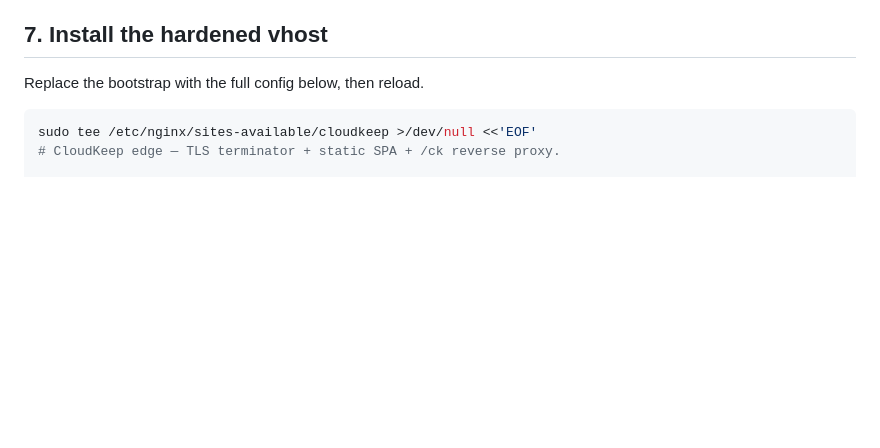
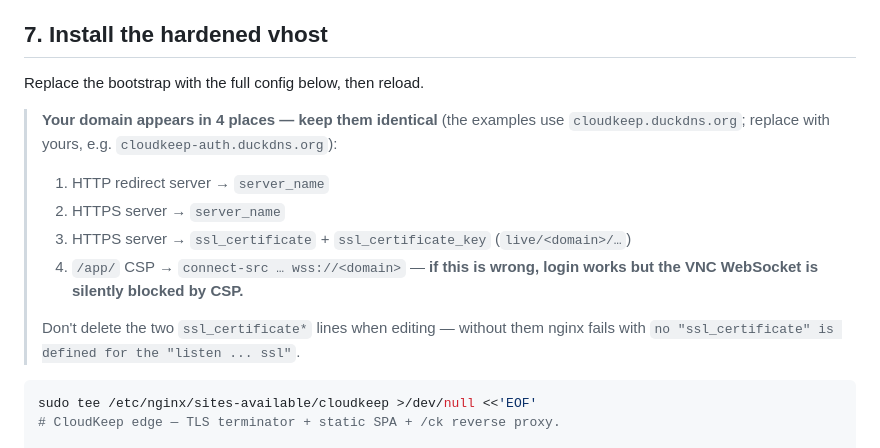
Before and after one commit to charlijj/CloudKeep, a Markdown page: frontend/EDGE-SETUP.md, the part around the change. Drawn GitHub-style; blank space fills up the shorter version.

Commit message:
docs(edge): flag the 4 domain-dependent spots in the vhost
Editing the domain by hand easily misses one (server_name, cert paths, or the
/app CSP connect-src) or accidentally drops the ssl_certificate lines. Call out
all four explicitly, and note that a wrong CSP wss:// host silently blocks the
VNC WebSocket even though login succeeds.

````diff
--- a/frontend/EDGE-SETUP.md
+++ b/frontend/EDGE-SETUP.md
@@ -152,6 +152,17 @@ config keeps `/.well-known/` reachable on port 80 so renewals succeed.
 ## 7. Install the hardened vhost
 
 Replace the bootstrap with the full config below, then reload.
+
+> **Your domain appears in 4 places — keep them identical** (the examples use
+> `cloudkeep.duckdns.org`; replace with yours, e.g. `cloudkeep-auth.duckdns.org`):
+> 1. HTTP redirect server → `server_name`
+> 2. HTTPS server → `server_name`
+> 3. HTTPS server → `ssl_certificate` + `ssl_certificate_key` (`live/<domain>/…`)
+> 4. `/app/` CSP → `connect-src … wss://<domain>` — **if this is wrong, login
+>    works but the VNC WebSocket is silently blocked by CSP.**
+>
+> Don't delete the two `ssl_certificate*` lines when editing — without them
+> nginx fails with `no "ssl_certificate" is defined for the "listen ... ssl"`.
 
 ```bash
 sudo tee /etc/nginx/sites-available/cloudkeep >/dev/null <<'EOF'
````
